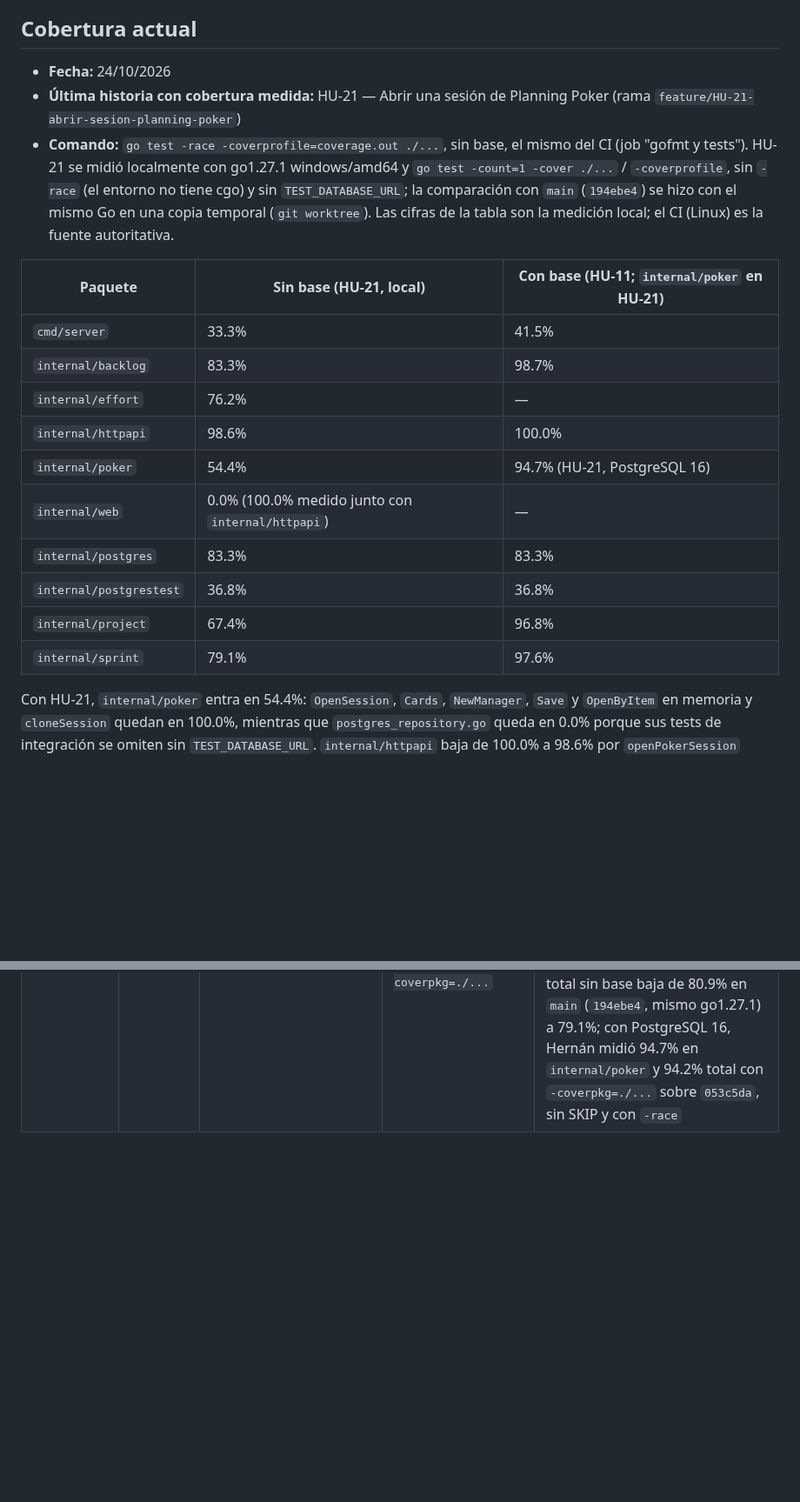
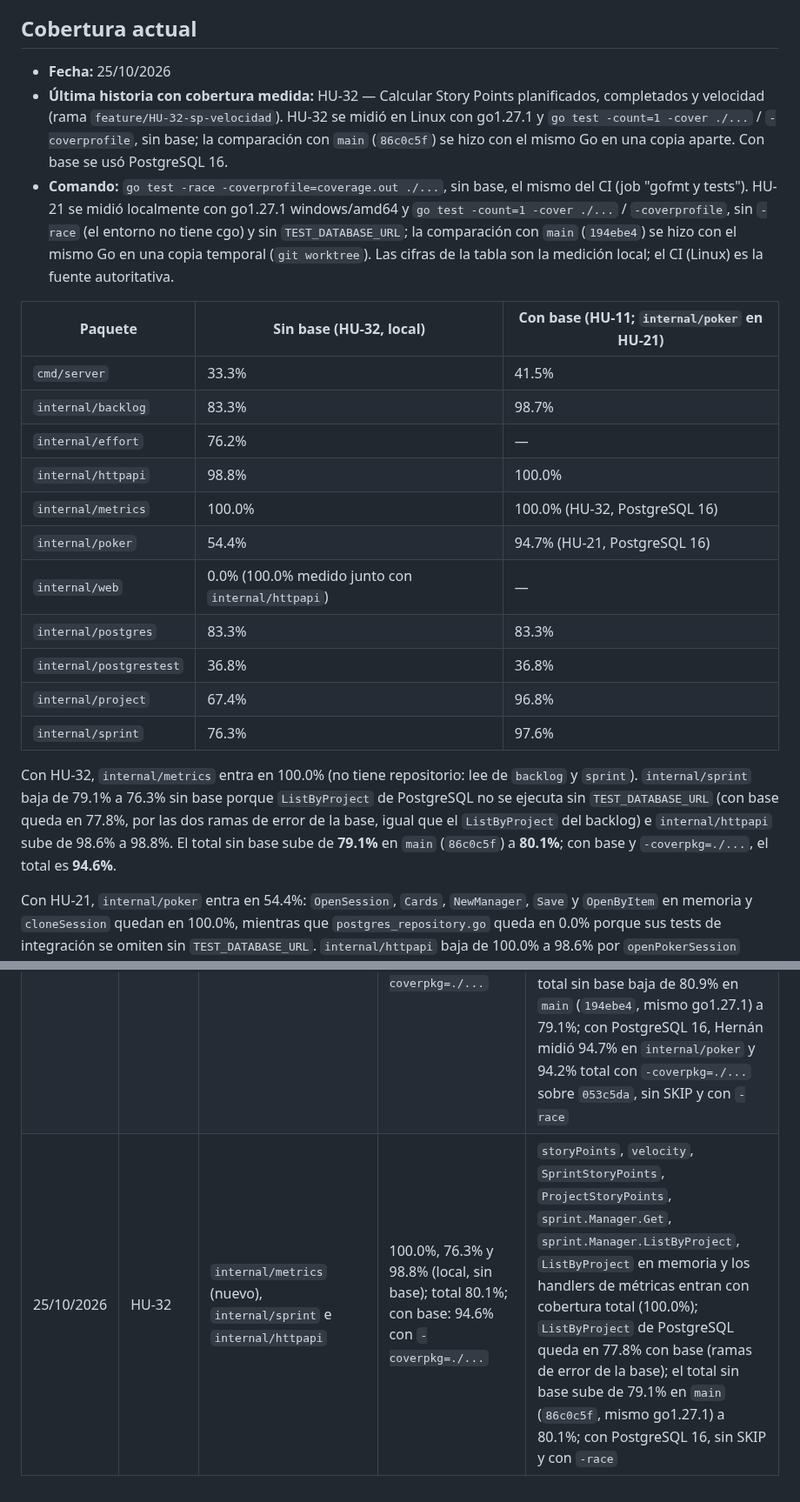
Before and after one commit to Elwilsonic/seguimiento-medicion-GPC, a Markdown page: docs/reportes/cobertura.md, 2 parts joined by grey strips. Shown at 87% size. GitHub-like rendering; blank space fills up the shorter version.

Commit message:
docs(HU-32): agregar evidencia TDD y cobertura
Refs #50

```diff
--- a/docs/reportes/cobertura.md
+++ b/docs/reportes/cobertura.md
@@ -4,22 +4,25 @@ Cobertura de los tests automatizados (en el CI, `go test -race -coverprofile=cov
 
 ## Cobertura actual
 
-- **Fecha:** 24/10/2026
-- **Última historia con cobertura medida:** HU-21 — Abrir una sesión de Planning Poker (rama `feature/HU-21-abrir-sesion-planning-poker`)
+- **Fecha:** 25/10/2026
+- **Última historia con cobertura medida:** HU-32 — Calcular Story Points planificados, completados y velocidad (rama `feature/HU-32-sp-velocidad`). HU-32 se midió en Linux con go1.27.1 y `go test -count=1 -cover ./...` / `-coverprofile`, sin base; la comparación con `main` (`86c0c5f`) se hizo con el mismo Go en una copia aparte. Con base se usó PostgreSQL 16.
 - **Comando:** `go test -race -coverprofile=coverage.out ./...`, sin base, el mismo del CI (job "gofmt y tests"). HU-21 se midió localmente con go1.27.1 windows/amd64 y `go test -count=1 -cover ./...` / `-coverprofile`, sin `-race` (el entorno no tiene cgo) y sin `TEST_DATABASE_URL`; la comparación con `main` (`194ebe4`) se hizo con el mismo Go en una copia temporal (`git worktree`). Las cifras de la tabla son la medición local; el CI (Linux) es la fuente autoritativa.
 
-| Paquete | Sin base (HU-21, local) | Con base (HU-11; `internal/poker` en HU-21) |
+| Paquete | Sin base (HU-32, local) | Con base (HU-11; `internal/poker` en HU-21) |
 |---|---|---|
 | `cmd/server` | 33.3% | 41.5% |
 | `internal/backlog` | 83.3% | 98.7% |
 | `internal/effort` | 76.2% | — |
-| `internal/httpapi` | 98.6% | 100.0% |
+| `internal/httpapi` | 98.8% | 100.0% |
+| `internal/metrics` | 100.0% | 100.0% (HU-32, PostgreSQL 16) |
 | `internal/poker` | 54.4% | 94.7% (HU-21, PostgreSQL 16) |
 | `internal/web` | 0.0% (100.0% medido junto con `internal/httpapi`) | — |
 | `internal/postgres` | 83.3% | 83.3% |
 | `internal/postgrestest` | 36.8% | 36.8% |
 | `internal/project` | 67.4% | 96.8% |
-| `internal/sprint` | 79.1% | 97.6% |
+| `internal/sprint` | 76.3% | 97.6% |
+
+Con HU-32, `internal/metrics` entra en 100.0% (no tiene repositorio: lee de `backlog` y `sprint`). `internal/sprint` baja de 79.1% a 76.3% sin base porque `ListByProject` de PostgreSQL no se ejecuta sin `TEST_DATABASE_URL` (con base queda en 77.8%, por las dos ramas de error de la base, igual que el `ListByProject` del backlog) e `internal/httpapi` sube de 98.6% a 98.8%. El total sin base sube de **79.1%** en `main` (`86c0c5f`) a **80.1%**; con base y `-coverpkg=./...`, el total es **94.6%**.
 
 Con HU-21, `internal/poker` entra en 54.4%: `OpenSession`, `Cards`, `NewManager`, `Save` y `OpenByItem` en memoria y `cloneSession` quedan en 100.0%, mientras que `postgres_repository.go` queda en 0.0% porque sus tests de integración se omiten sin `TEST_DATABASE_URL`. `internal/httpapi` baja de 100.0% a 98.6% por `openPokerSession` (75.0%, por la rama defensiva de método no permitido que la ruta resuelve antes) y `cmd/server` baja de 35.4% a 33.3% por el wiring del `poker.Manager`. El total del perfil baja de **80.9%** en `main` (`194ebe4`, mismo Go) a **79.1%**. `internal/backlog` (83.3%), `internal/effort` (76.2%), `internal/postgres` (83.3%), `internal/postgrestest` (36.8%), `internal/project` (67.4%) e `internal/sprint` (79.1%) conservan sus porcentajes. `internal/web` (TEC-04, PR 3) figura en 0.0% porque no tiene tests propios: a su única función, `Handler`, la ejecutan los tests de `internal/httpapi`, y con `-coverpkg=./internal/web,./internal/httpapi` queda al 100.0%. La columna "Con base" conserva la última medición por paquete (HU-11), salvo `internal/poker`, medido en HU-21. Con PostgreSQL 16 y `TEST_DATABASE_URL`, Hernán midió **94.7%** en `internal/poker` y **94.2%** de total con `-coverpkg=./...` sobre `053c5da`, sin SKIP y con `-race`; la última medición con base de HU-26 había sido **94.8%**.
 
@@ -94,3 +97,4 @@ HU-13 agrega `Close` y `Update` en memoria y PostgreSQL. En el CI, `internal/spr
 | 23/10/2026 | HU-20 | `internal/backlog` e `internal/httpapi` | 83.3% y 100.0% (sin base); total 80.6%; confirmadas en el CI del PR #118 (con `-race`) | `StoryPointScale`, `AssignStoryPoints` (`story_points.go`), el handler `assignStoryPoints` y `statusFor` entran con cobertura total (100.0%); `internal/backlog` sube de 82.0% en `main` (`e04c875`, medido con el mismo comando en una copia temporal) a 83.3% y el total de 79.7% a 80.6%; medido localmente en Windows con `go test -count=1 -cover ./...` y `-coverprofile`, sin `TEST_DATABASE_URL`; HU-20 no cambia la interfaz `Repository` ni el esquema de PostgreSQL, así que no se repitió la medición con base; `-race` (CA-20.7) no se corrió localmente (sin cgo) y el CI del PR #118 (ejecución #59, Linux) pasó con `go test -race -cover ./...`, sin carreras y con las mismas cifras |
 | 24/10/2026 | HU-26 | `internal/effort` (nuevo), `internal/sprint`, `internal/httpapi` y `cmd/server` | 74.4%, 75.6%, 100.0% y 53.1% (local, sin base); total 80.4%; con base: 94.8% con `-coverpkg=./...` | `Register`, `NewManager`, `Save` en memoria y `WithOpenSprint` entran con cobertura total (100.0%); `internal/effort` queda en 74.4% sin base porque `postgres_repository.go` no se ejecuta sin `TEST_DATABASE_URL`; `internal/sprint` sube de 74.0% en `main` (`ef2c361`, mismo Go) a 75.6%, `internal/httpapi` sigue en 100.0% y el total sube de 80.0% a 80.4%; `cmd/server` baja de 54.8% a 53.1% por el código nuevo de `main()` y `newRepositories`; con la base levantada, Hernán midió 94.8% con `-coverpkg=./...`; el check "gofmt y tests" del PR #120 pasó en verde sobre `1a8b8bf`; `-race` (CA-26.10) lo corrió Hernán contra la base y lo verifica el CI del Pull Request |
 | 24/10/2026 | HU-21 | `internal/poker` (nuevo), `internal/httpapi` y `cmd/server` | 54.4%, 98.6% y 33.3% (local, sin base); total 79.1%; con base: 94.7% en poker y 94.2% total con `-coverpkg=./...` | `OpenSession`, `Cards`, `NewManager`, `Save`/`OpenByItem` en memoria y `cloneSession` entran con cobertura total (100.0%); sin base, `postgres_repository.go` queda en 0.0% porque los tests de integración se omiten sin `TEST_DATABASE_URL`; `internal/httpapi` baja de 100.0% a 98.6% por la rama defensiva de `openPokerSession` y `cmd/server` de 35.4% a 33.3% por el wiring; el total sin base baja de 80.9% en `main` (`194ebe4`, mismo go1.27.1) a 79.1%; con PostgreSQL 16, Hernán midió 94.7% en `internal/poker` y 94.2% total con `-coverpkg=./...` sobre `053c5da`, sin SKIP y con `-race` |
+| 25/10/2026 | HU-32 | `internal/metrics` (nuevo), `internal/sprint` e `internal/httpapi` | 100.0%, 76.3% y 98.8% (local, sin base); total 80.1%; con base: 94.6% con `-coverpkg=./...` | `storyPoints`, `velocity`, `SprintStoryPoints`, `ProjectStoryPoints`, `sprint.Manager.Get`, `sprint.Manager.ListByProject`, `ListByProject` en memoria y los handlers de métricas entran con cobertura total (100.0%); `ListByProject` de PostgreSQL queda en 77.8% con base (ramas de error de la base); el total sin base sube de 79.1% en `main` (`86c0c5f`, mismo go1.27.1) a 80.1%; con PostgreSQL 16, sin SKIP y con `-race` |
```
Also changed, not shown: docs/evidencias/HU-32-tdd.md (added, +326 -0 lines).
